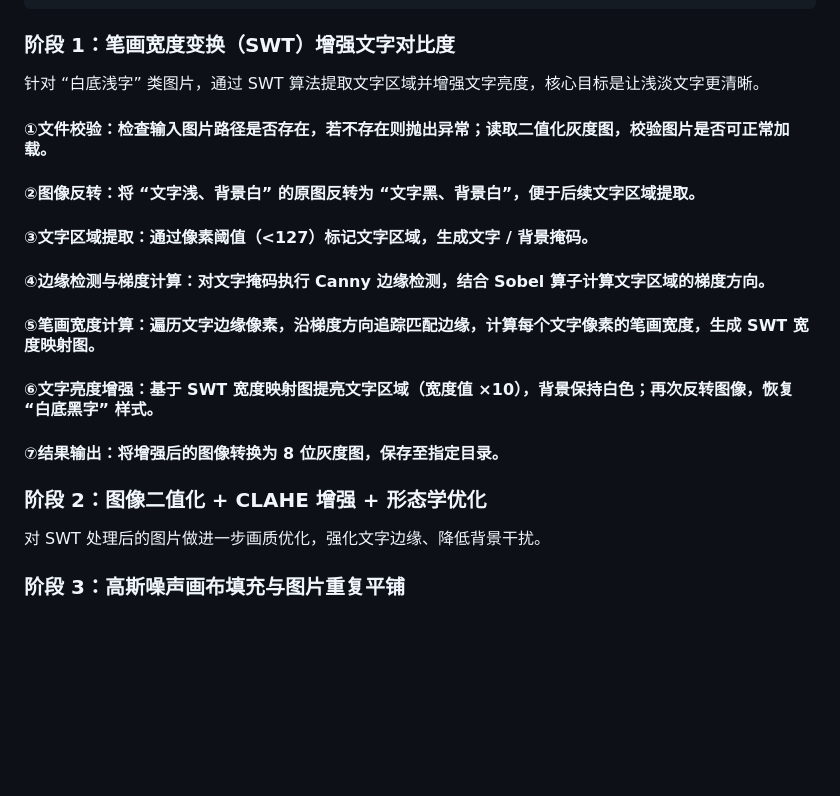
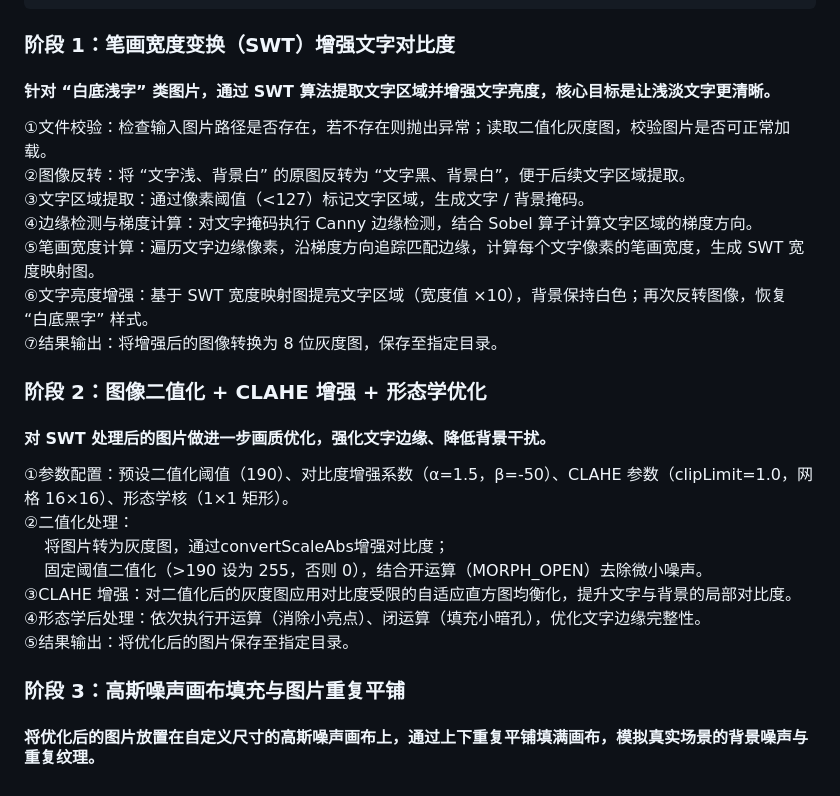
Before and after one commit to RroundeFK/-Latex-, a Markdown page: README.md, the part around the change. Drawn GitHub-style; blank space fills up the shorter version.

````diff
--- a/README.md
+++ b/README.md
@@ -56,16 +56,24 @@ python Canvas_Gauss_Fill.py
 ```
 
 ### 阶段 1：笔画宽度变换（SWT）增强文字对比度
-针对 “白底浅字” 类图片，通过 SWT 算法提取文字区域并增强文字亮度，核心目标是让浅淡文字更清晰。
-
-#### ①文件校验：检查输入图片路径是否存在，若不存在则抛出异常；读取二值化灰度图，校验图片是否可正常加载。
-#### ②图像反转：将 “文字浅、背景白” 的原图反转为 “文字黑、背景白”，便于后续文字区域提取。
-#### ③文字区域提取：通过像素阈值（<127）标记文字区域，生成文字 / 背景掩码。
-#### ④边缘检测与梯度计算：对文字掩码执行 Canny 边缘检测，结合 Sobel 算子计算文字区域的梯度方向。
-#### ⑤笔画宽度计算：遍历文字边缘像素，沿梯度方向追踪匹配边缘，计算每个文字像素的笔画宽度，生成 SWT 宽度映射图。
-#### ⑥文字亮度增强：基于 SWT 宽度映射图提亮文字区域（宽度值 ×10），背景保持白色；再次反转图像，恢复 “白底黑字” 样式。
-#### ⑦结果输出：将增强后的图像转换为 8 位灰度图，保存至指定目录。
+#### 针对 “白底浅字” 类图片，通过 SWT 算法提取文字区域并增强文字亮度，核心目标是让浅淡文字更清晰。
+①文件校验：检查输入图片路径是否存在，若不存在则抛出异常；读取二值化灰度图，校验图片是否可正常加载。
+②图像反转：将 “文字浅、背景白” 的原图反转为 “文字黑、背景白”，便于后续文字区域提取。
+③文字区域提取：通过像素阈值（<127）标记文字区域，生成文字 / 背景掩码。
+④边缘检测与梯度计算：对文字掩码执行 Canny 边缘检测，结合 Sobel 算子计算文字区域的梯度方向。
+⑤笔画宽度计算：遍历文字边缘像素，沿梯度方向追踪匹配边缘，计算每个文字像素的笔画宽度，生成 SWT 宽度映射图。
+⑥文字亮度增强：基于 SWT 宽度映射图提亮文字区域（宽度值 ×10），背景保持白色；再次反转图像，恢复 “白底黑字” 样式。
+⑦结果输出：将增强后的图像转换为 8 位灰度图，保存至指定目录。
 
 ### 阶段 2：图像二值化 + CLAHE 增强 + 形态学优化
-对 SWT 处理后的图片做进一步画质优化，强化文字边缘、降低背景干扰。
+#### 对 SWT 处理后的图片做进一步画质优化，强化文字边缘、降低背景干扰。
+①参数配置：预设二值化阈值（190）、对比度增强系数（α=1.5，β=-50）、CLAHE 参数（clipLimit=1.0，网格 16×16）、形态学核（1×1 矩形）。
+②二值化处理：
+&nbsp;&nbsp;&nbsp;&nbsp;将图片转为灰度图，通过convertScaleAbs增强对比度；
+&nbsp;&nbsp;&nbsp;&nbsp;固定阈值二值化（>190 设为 255，否则 0），结合开运算（MORPH_OPEN）去除微小噪声。
+③CLAHE 增强：对二值化后的灰度图应用对比度受限的自适应直方图均衡化，提升文字与背景的局部对比度。
+④形态学后处理：依次执行开运算（消除小亮点）、闭运算（填充小暗孔），优化文字边缘完整性。
+⑤结果输出：将优化后的图片保存至指定目录。
+
 ### 阶段 3：高斯噪声画布填充与图片重复平铺
+#### 将优化后的图片放置在自定义尺寸的高斯噪声画布上，通过上下重复平铺填满画布，模拟真实场景的背景噪声与重复纹理。
````
